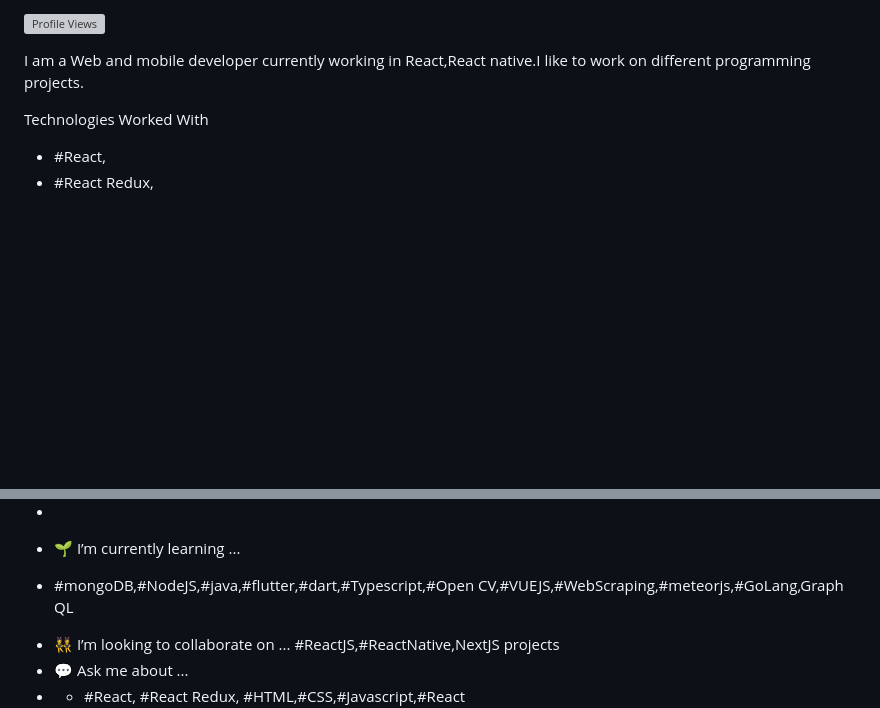
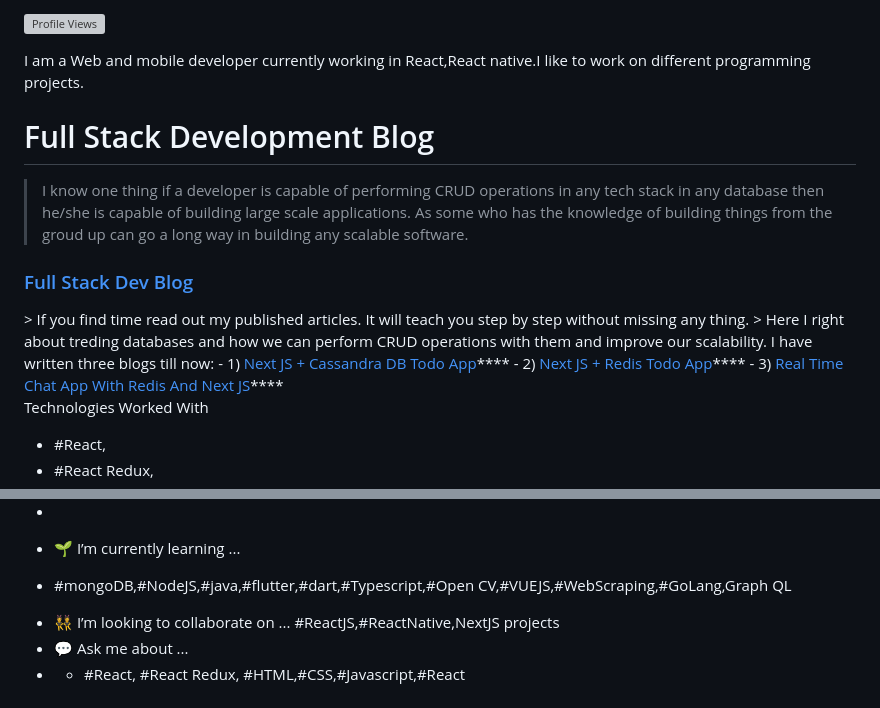
Before and after one commit to bilalmohib/bilalmohib, a Markdown page: README.md, 2 parts joined by grey strips. Rendered like a GitHub page; blank space fills up the shorter version; grey boxes are pictures that could not be loaded.

```diff
--- a/README.md
+++ b/README.md
@@ -20,6 +20,15 @@ Here are some ideas to get you started:
 - ⚡ Fun fact: ...
 -->
 I am a Web and mobile developer currently working in React,React native.I like to work on different programming projects.
+
+# Full Stack Development Blog
+> I know one thing if a developer is capable of performing CRUD operations in any tech stack in any database then he/she is capable of building large scale applications. As some who has the knowledge of building things from the groud up can go a long way in building any scalable software.
+<h3><a href="https://www.linkedin.com/newsletters/databases-are-not-difficult-6945124839913320448/?displayConfirmation=true">Full Stack Dev Blog</a></h3>
+> If you find time read out my published articles. It will teach you step by step without missing any thing.
+> Here I right about treding databases and how we can perform CRUD operations with them and improve our scalability. I have written three blogs till now:
+- 1) <a href="https://www.linkedin.com/newsletters/databases-are-not-difficult-6945124839913320448/?displayConfirmation=true">Next JS + Cassandra DB Todo App</a>****
+- 2) <a href="https://www.linkedin.com/pulse/how-develop-todo-app-next-js-redis-database-from-scratch-bilal">Next JS + Redis Todo App</a>****
+- 3) <a href="https://www.linkedin.com/pulse/how-develop-realtime-chat-app-using-redisjson-next-js-muhammad-bilal/">Real Time Chat App With Redis And Next JS</a>****
 
 <!--
 <h2>🔭 I’m currently working on <a href="https://taskencher.com/" title="TaskEncher- A Project Management System for Effective Collaboration and Team Management">
@@ -83,7 +92,7 @@ Technologies Worked With
 + #Data Science
 +
 - 🌱 I’m currently learning ...
-+ #mongoDB,#NodeJS,#java,#flutter,#dart,#Typescript,#Open CV,#VUEJS,#WebScraping,#meteorjs,#GoLang,Graph QL
++ #mongoDB,#NodeJS,#java,#flutter,#dart,#Typescript,#Open CV,#VUEJS,#WebScraping,#GoLang,Graph QL
 - 👯 I’m looking to collaborate on ...
  #ReactJS,#ReactNative,NextJS projects
 - 💬 Ask me about ...
```
